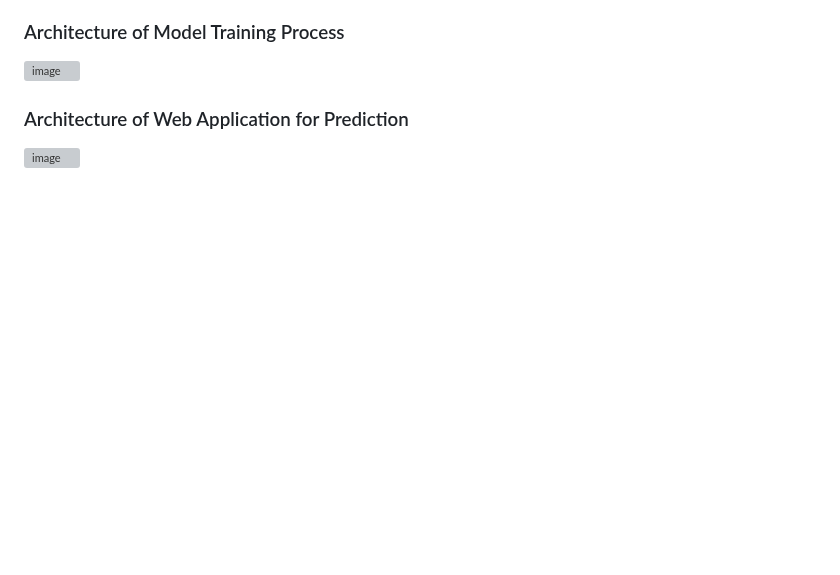
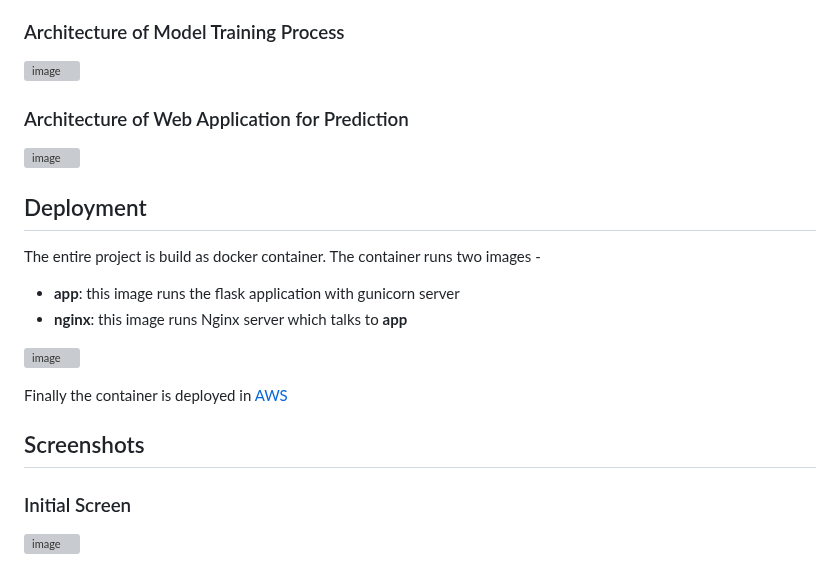
Before and after one commit to arnabroy734/credit_card_default, a Markdown page: README.md, the part around one of its changes. Drawn GitHub-style; blank space fills up the shorter version; grey boxes are pictures that could not be loaded.

```diff
--- a/README.md
+++ b/README.md
@@ -42,3 +42,19 @@ The project is developed as an online web application where user can **upload**
 ### Architecture of Web Application for Prediction
 
 ![image](https://github.com/arnabroy734/credit_card_default/assets/86049035/2c755b7d-f65c-4367-b12e-4569a776e9f4)
+
+## Deployment
+The entire project is build as docker container. The container runs two images -
+
+ - **app**: this image runs the flask application with gunicorn server
+ - **nginx**: this image runs Nginx server which talks to **app**
+
+![image](https://github.com/arnabroy734/credit_card_default/assets/86049035/3f17ff04-7185-42f4-b350-d10480e96c76)
+
+Finally the container is deployed in [AWS](http://ec2-65-2-132-138.ap-south-1.compute.amazonaws.com/)
+
+## Screenshots
+### Initial Screen
+![image](https://github.com/arnabroy734/credit_card_default/assets/86049035/5787a758-7a11-4b3e-bf2a-6ab162bebe59)
+
+
```
Also changed, not shown: other parts of README.md (+11 -0 lines).
